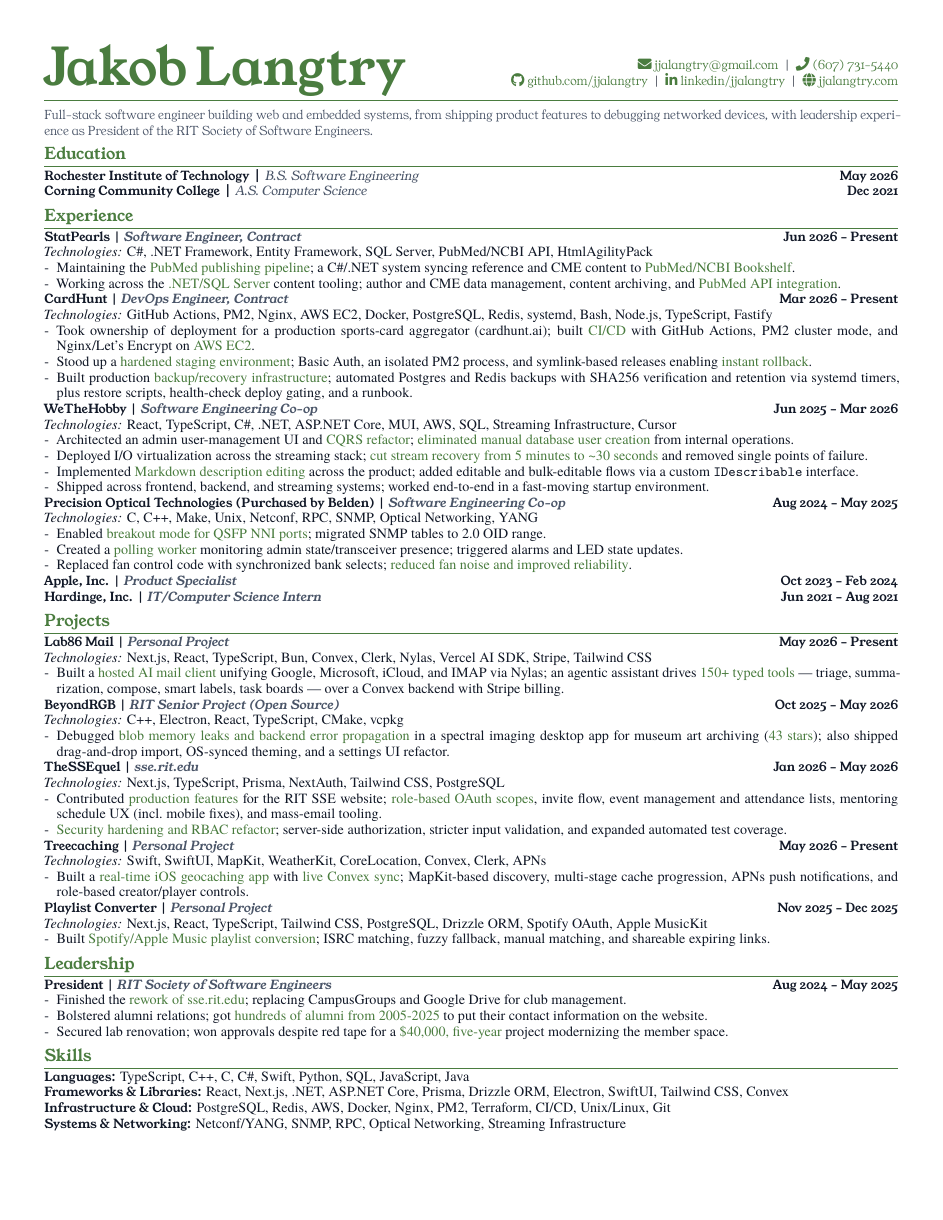
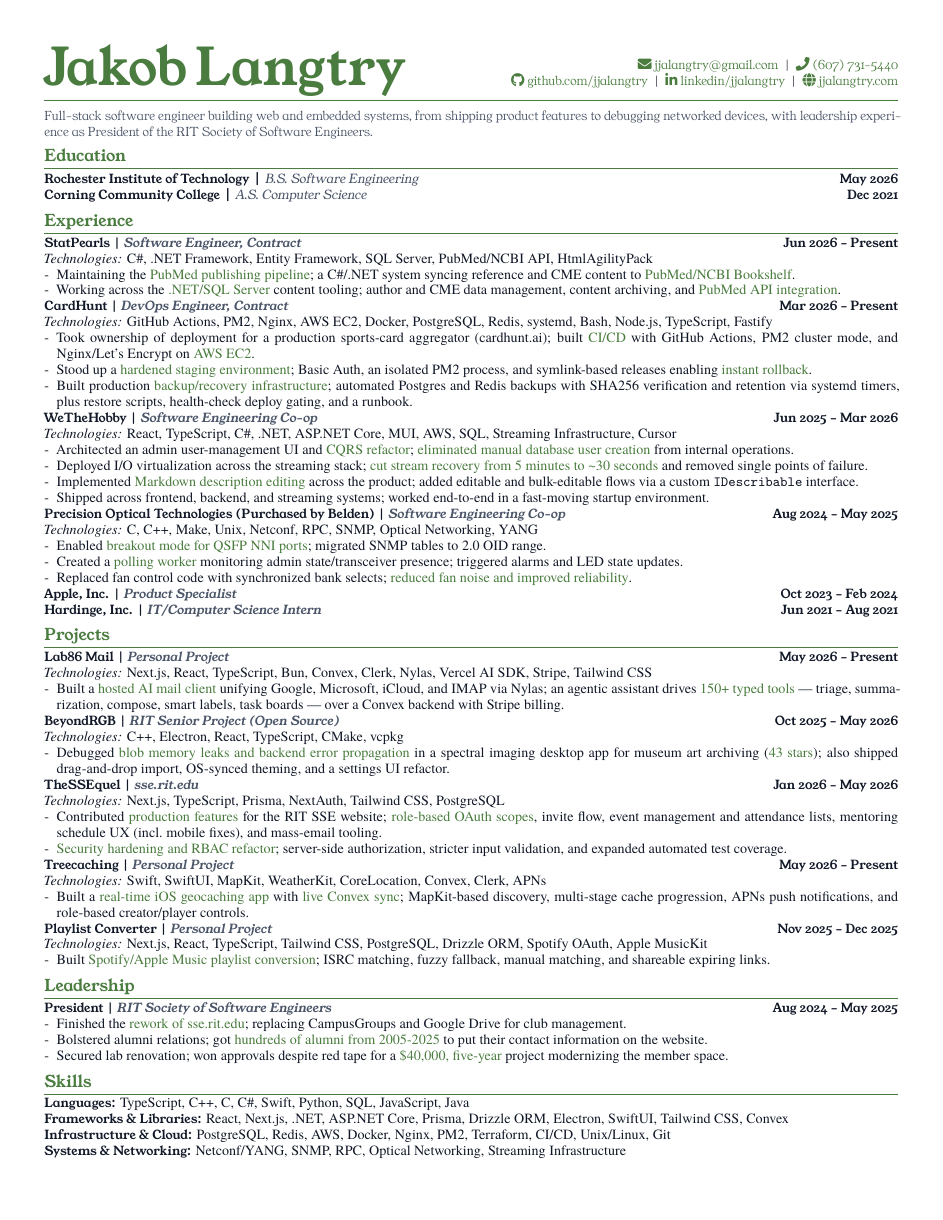
Before and after one commit to jjalangtry/resume, a LaTeX CV (latex/resume.tex): the whole page. Compiled offline with XeLaTeX; a missing font is replaced by an installed copy or a similar font.

Commit message:
resume: let layout breathe (leading 10.4, more section spacing)

```diff
--- a/latex/resume.tex
+++ b/latex/resume.tex
@@ -53,7 +53,7 @@
   {\youngserif\bfseries\large\color{Accent}}
   {}{0em}{}
   [{\color{Accent}\titlerule}]
-\titlespacing{\section}{0pt}{2.5pt}{2pt}
+\titlespacing{\section}{0pt}{3.5pt}{2.5pt}
 
 % Item spacing
 \setlist[itemize]{
```
Also changed, not shown: latex/resume.tex (2 more changed lines).
